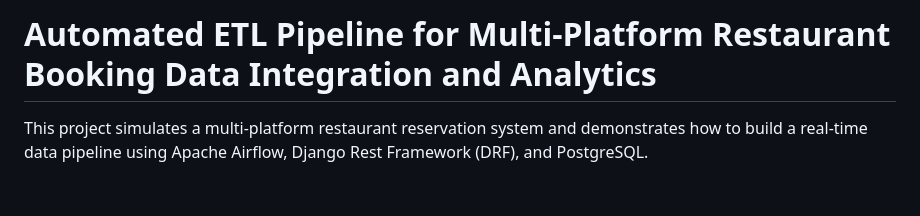
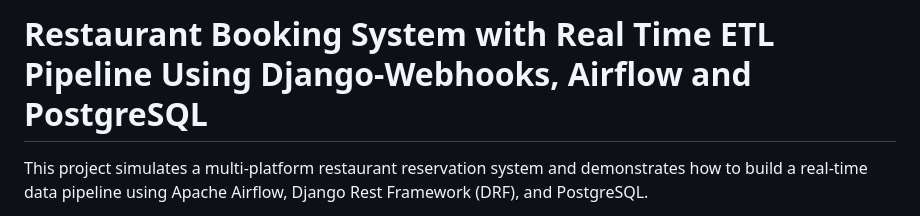
Before and after one commit to psgpyc/Simulated-Restaurant-Booking-System-with-Real-Time-ETL-Pipeline-Using-Django-Webhooks-Airflow-Po, a Markdown page: README.md, the part around the change. Rendered like a GitHub page; blank space fills up the shorter version.

```diff
--- a/README.md
+++ b/README.md
@@ -1,4 +1,4 @@
-# Automated ETL Pipeline for Multi-Platform Restaurant Booking Data Integration and Analytics
+# Restaurant Booking System with Real Time ETL Pipeline Using Django-Webhooks, Airflow and PostgreSQL
 
 This project simulates a multi-platform restaurant reservation system and demonstrates how to build a real-time data pipeline using Apache Airflow, Django Rest Framework (DRF), and PostgreSQL.
 
```
